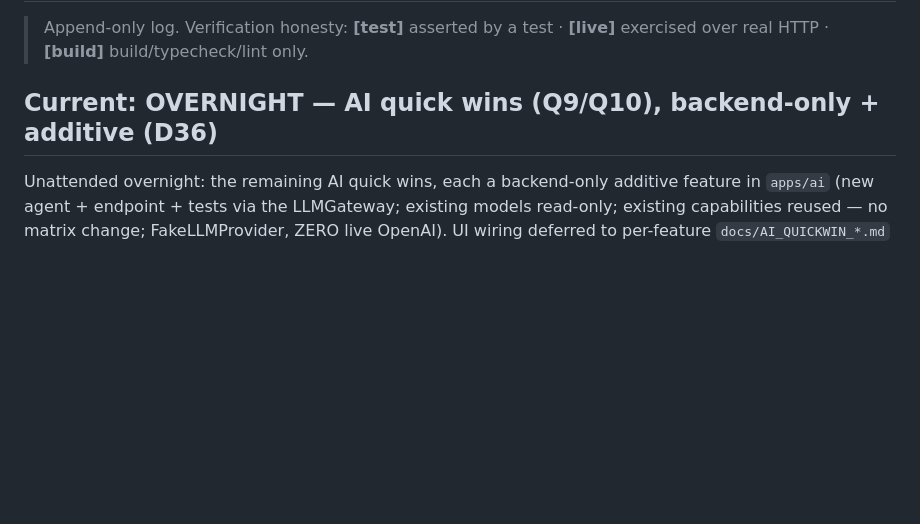
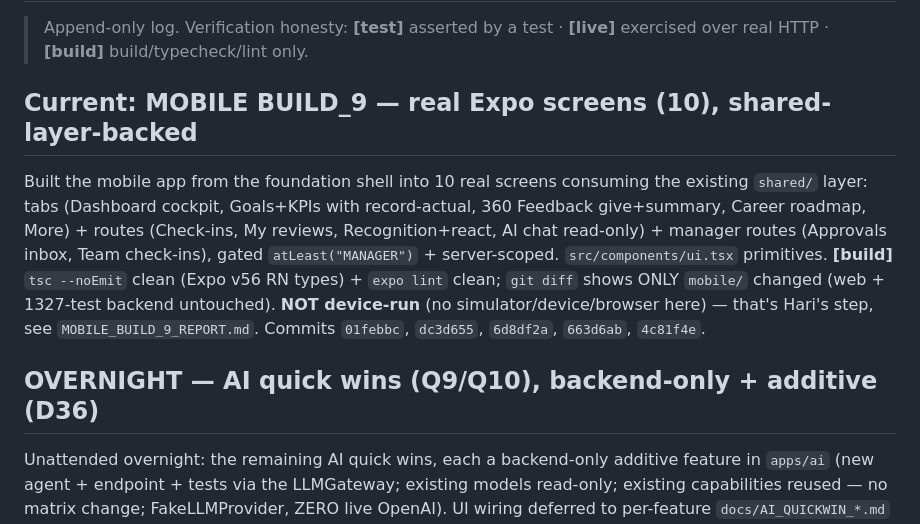
Before and after one commit to Hari-builds-ideas/pms-talbotiq, a Markdown page: PROGRESS.md, the part around the change. GitHub-like rendering; blank space fills up the shorter version.

Commit message:
docs(mobile): BUILD_9 report + device-run handoff; PROGRESS

```diff
--- a/PROGRESS.md
+++ b/PROGRESS.md
@@ -3,7 +3,18 @@
 > Append-only log. Verification honesty: **[test]** asserted by a test ·
 > **[live]** exercised over real HTTP · **[build]** build/typecheck/lint only.
 
-## Current: OVERNIGHT — AI quick wins (Q9/Q10), backend-only + additive (D36)
+## Current: MOBILE BUILD_9 — real Expo screens (10), shared-layer-backed
+
+Built the mobile app from the foundation shell into 10 real screens consuming the existing
+`shared/` layer: tabs (Dashboard cockpit, Goals+KPIs with record-actual, 360 Feedback give+summary,
+Career roadmap, More) + routes (Check-ins, My reviews, Recognition+react, AI chat read-only) +
+manager routes (Approvals inbox, Team check-ins), gated `atLeast("MANAGER")` + server-scoped.
+`src/components/ui.tsx` primitives. **[build]** `tsc --noEmit` clean (Expo v56 RN types) + `expo lint`
+clean; `git diff` shows ONLY `mobile/` changed (web + 1327-test backend untouched). **NOT device-run**
+(no simulator/device/browser here) — that's Hari's step, see `MOBILE_BUILD_9_REPORT.md`. Commits
+`01febbc`, `dc3d655`, `6d8df2a`, `663d6ab`, `4c81f4e`.
+
+## OVERNIGHT — AI quick wins (Q9/Q10), backend-only + additive (D36)
 
 Unattended overnight: the remaining AI quick wins, each a backend-only additive feature in `apps/ai`
 (new agent + endpoint + tests via the LLMGateway; existing models read-only; existing capabilities
```
Also changed, not shown: MOBILE_BUILD_9_REPORT.md (added, +70 -0 lines).
